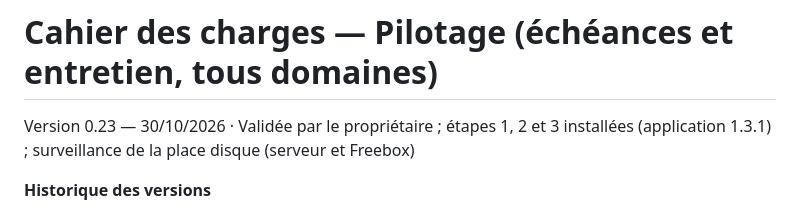
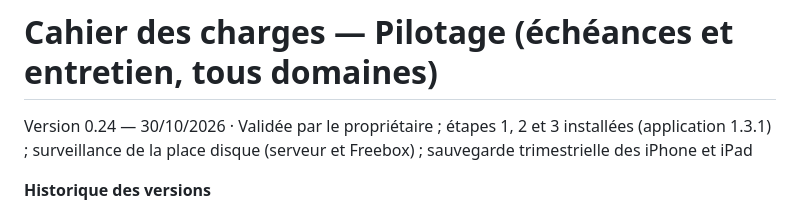
Before and after one commit to Bruno-dev-jeu/pilotage, a Markdown page: docs/CDC.md, the part around one of its changes. Drawn GitHub-style.

Commit message:
CDC 0.24 : sauvegarde trimestrielle des iPhone et iPad
Co-Authored-By: Claude Opus 5.5 <noreply@anthropic.com>

```diff
--- a/docs/CDC.md
+++ b/docs/CDC.md
@@ -1,5 +1,5 @@
 # Cahier des charges — Pilotage (échéances et entretien, tous domaines)
 
-Version 0.23 — 30/10/2026 · Validée par le propriétaire ; étapes 1, 2 et 3 installées (application 1.3.1) ; surveillance de la place disque (serveur et Freebox)
+Version 0.24 — 30/10/2026 · Validée par le propriétaire ; étapes 1, 2 et 3 installées (application 1.3.1) ; surveillance de la place disque (serveur et Freebox) ; sauvegarde trimestrielle des iPhone et iPad
 
 **Historique des versions**
```
Also changed, not shown: other parts of docs/CDC.md (+1 -0 lines), CLAUDE.md (+1 -1 lines).
